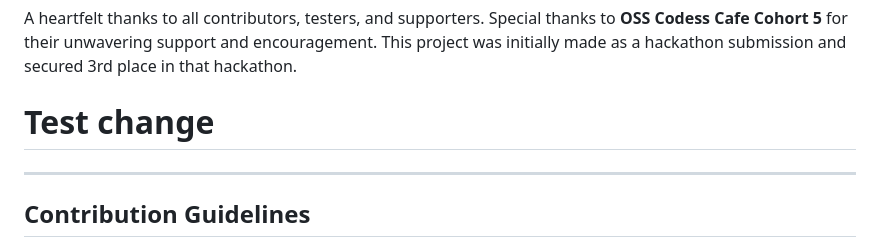
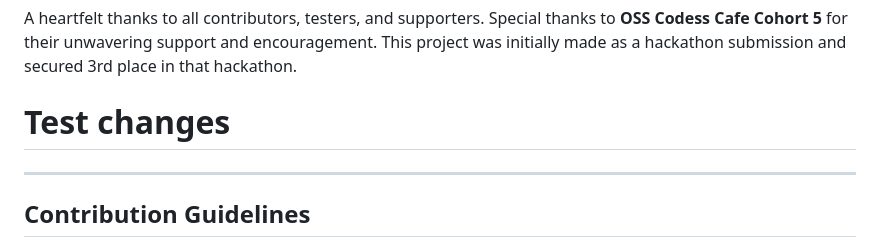
Before and after one commit to Amna-Hassan04/Serenity-Guide, a Markdown page: README.md, the part around the change. GitHub-like rendering.

Commit message:
test pr for github action

```diff
--- a/README.md
+++ b/README.md
@@ -81,7 +81,7 @@ To set up SereniFi on your local machine, follow these steps:
 
 A heartfelt thanks to all contributors, testers, and supporters. Special thanks to **OSS Codess Cafe Cohort 5** for their unwavering support and encouragement. This project was initially made as a hackathon submission and secured 3rd place in that hackathon.
 
-# Test change
+# Test changes
 ---
 
 ## Contribution Guidelines
```
